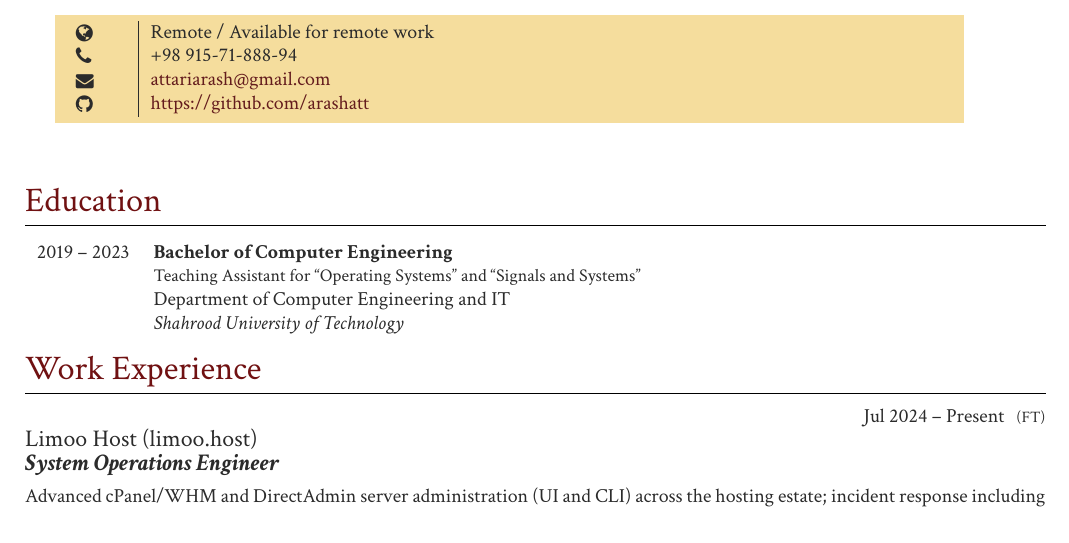
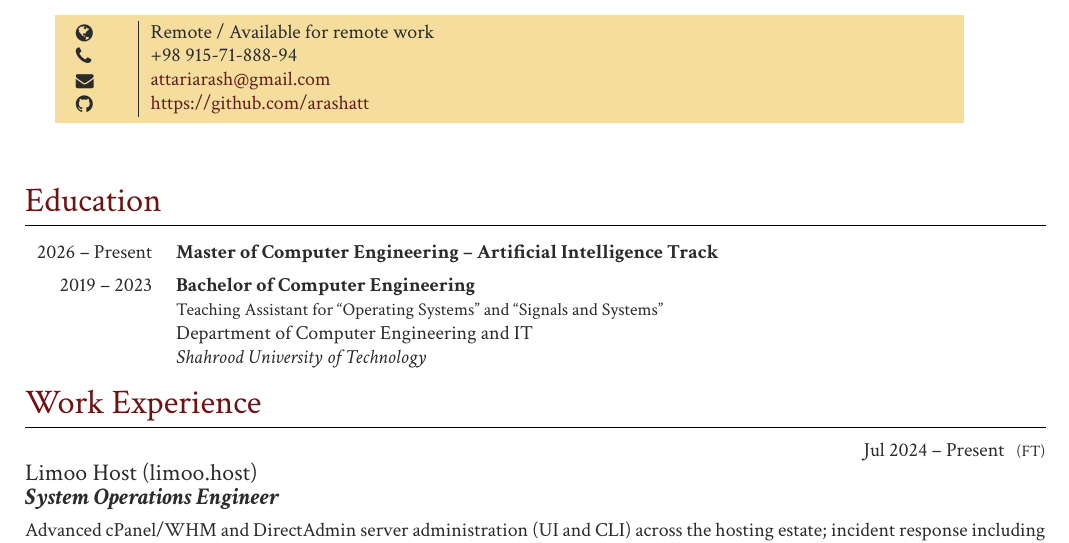
Before and after one commit to arashatt/cv, a LaTeX document (Arash Attari.tex): part of page 1 of 3 before the commit and part of page 1 of 4 after it, cut so that both start at the same text. Compiled offline with XeLaTeX.

Commit message:
Shrink profile photo and add 2026 Master's enrollment
- Resize profile.jpg from 2868x2868 (2.8 MB) to 600x600 (53 KB); it is
  only printed at 2.5 cm, so the compiled PDF drops from ~2.9 MB to ~120 KB.
- Add Master of Computer Engineering (Artificial Intelligence Track),
  2026 -- Present, to the Education section.

Co-Authored-By: Claude Opus 5.5 <noreply@anthropic.com>
Claude-Session: https://claude.ai/code/session_018YJtbjLzRKVJikgt3zNbmN

```diff
--- a/Arash Attari.tex
+++ b/Arash Attari.tex
@@ -99,6 +99,14 @@
 	\section{Education}
 
 	\begin{supertabular}{r l}
+		\qualificationentry
+		{2026 -- Present}
+		{Master of Computer Engineering -- Artificial Intelligence Track}
+		{}
+		{}
+		{}
+		\\[-7pt] % Institution line is empty, so add the 5pt gap it would normally provide
+
 		\qualificationentry
 		{2019 -- 2023}
 		{Bachelor of Computer Engineering}
```
Also changed, not shown: profile.jpg.
